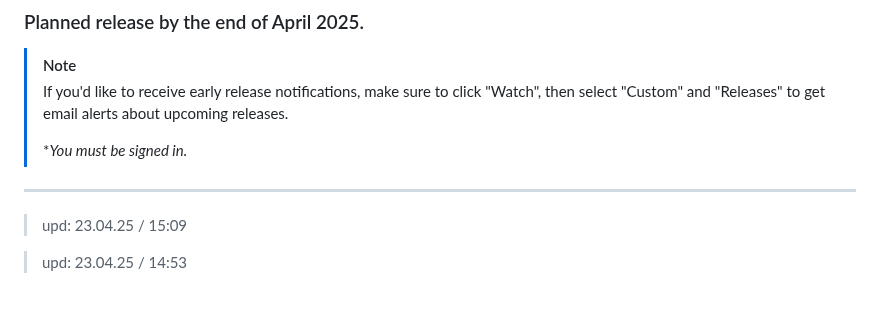
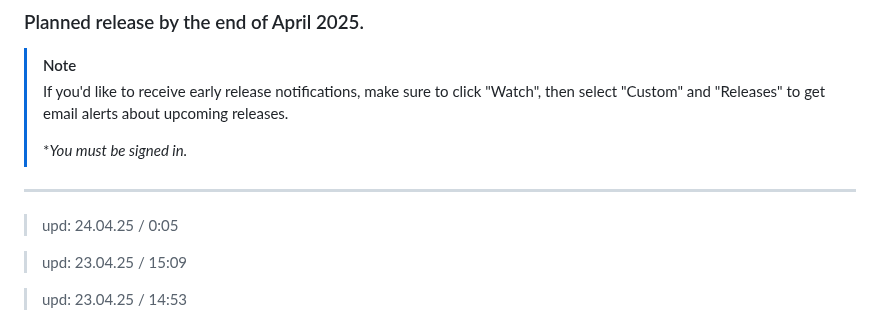
Before and after one commit to 6A7573743469736162656C/Ethereal_Reverie, a Markdown page: README.md, the part around the change. Drawn GitHub-style; blank space fills up the shorter version.

```diff
--- a/README.md
+++ b/README.md
@@ -14,6 +14,8 @@
 > **You must be signed in.*
 
 ---
+> upd: 24.04.25 / 0:05
+
 > upd: 23.04.25 / 15:09
 
 > upd: 23.04.25 / 14:53
```
